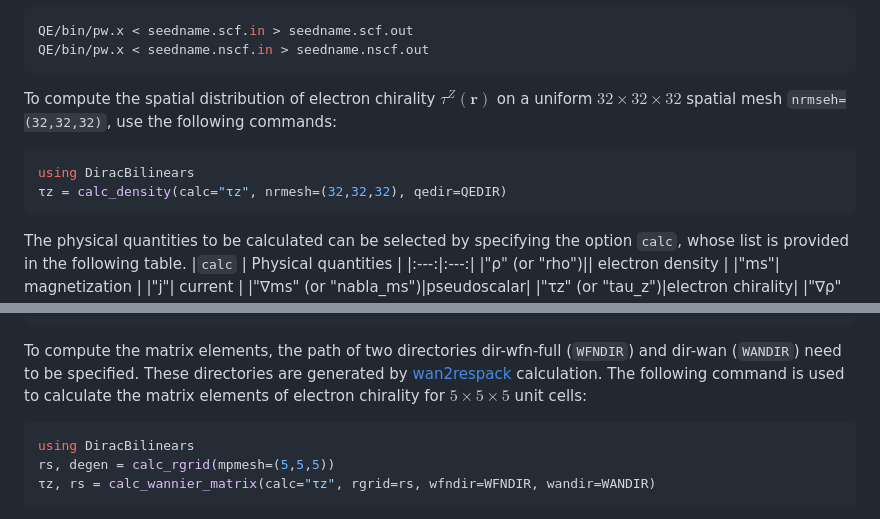
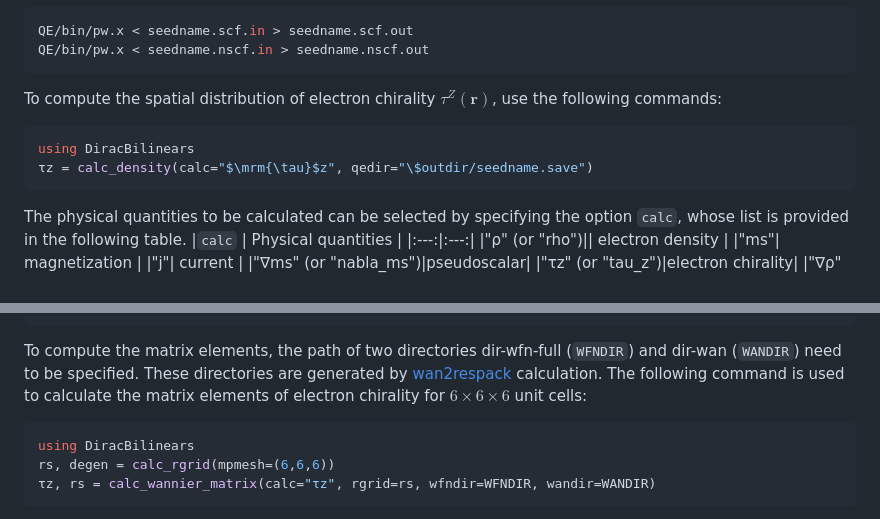
Before and after one commit to TatsuyaMiki/DiracBilinears.jl, a Markdown page: README.md, 2 parts joined by grey strips. Rendered like a GitHub page.

````diff
--- a/README.md
+++ b/README.md
@@ -47,10 +47,10 @@ QE/bin/pw.x < seedname.nscf.in > seedname.nscf.out
 [Quantum ESPRESSO]: https://www.quantum-espresso.org
 
 
-To compute the spatial distribution of electron chirality $\tau^Z(\boldsymbol{r})$ on a uniform $32\times 32\times 32$ spatial mesh ``nrmseh=(32,32,32)``, use the following commands:
+To compute the spatial distribution of electron chirality $\tau^Z(\boldsymbol{r})$, use the following commands:
 ```Julia
 using DiracBilinears
-τz = calc_density(calc="τz", nrmesh=(32,32,32), qedir=QEDIR)
+τz = calc_density(calc="$\mrm{\tau}$z", qedir="\$outdir/seedname.save")
 ```
 The physical quantities to be calculated can be selected by specifying the option ``calc``, whose list is provided in the following table.
 |``calc`` | Physical quantities |
@@ -102,10 +102,10 @@ python Wan2respack/bin/wan2respack.py conf.toml
 
 To compute the matrix elements, the path of two directories dir-wfn-full (``WFNDIR``) and dir-wan (``WANDIR``) need to be specified.
 These directories are generated by [wan2respack] calculation.
-The following command is used to calculate the matrix elements of electron chirality for $5\times 5 \times 5$ unit cells:
+The following command is used to calculate the matrix elements of electron chirality for $6\times 6 \times 6$ unit cells:
 ```Julia
 using DiracBilinears
-rs, degen = calc_rgrid(mpmesh=(5,5,5))
+rs, degen = calc_rgrid(mpmesh=(6,6,6))
 τz, rs = calc_wannier_matrix(calc="τz", rgrid=rs, wfndir=WFNDIR, wandir=WANDIR)
 ```
 You can select the option ``calc`` from the following table.
````
